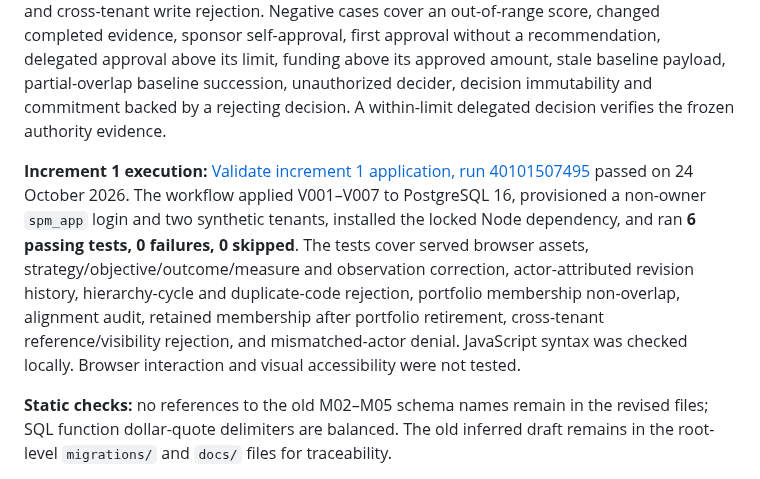
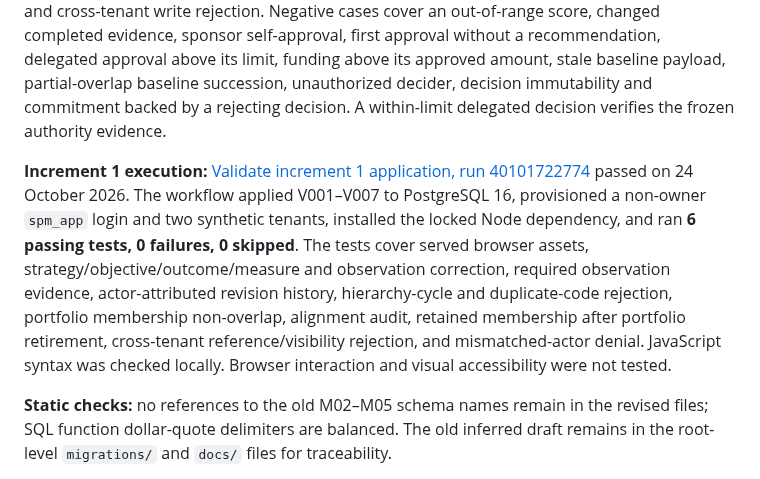
Before and after one commit to squire1310/Strategic_Portfolio_Management, a Markdown page: reconciled-core/docs/validation.md, the part around the change. Drawn GitHub-style.

Commit message:
Record completed Increment 1 local build and CI result

```diff
--- a/reconciled-core/docs/validation.md
+++ b/reconciled-core/docs/validation.md
@@ -4,7 +4,7 @@
 
 The smoke test exercised tenant/member setup, M01 strategy and objective, M02 portfolio and investment category, M03 demand and case revision, M04 normalized scoring, tied ranks and recommendations for both demand and existing investment, M05 investment/decision/funding commitment, M06 baseline approval and supersession, revision history, tenant RLS visibility and cross-tenant write rejection. Negative cases cover an out-of-range score, changed completed evidence, sponsor self-approval, first approval without a recommendation, delegated approval above its limit, funding above its approved amount, stale baseline payload, partial-overlap baseline succession, unauthorized decider, decision immutability and commitment backed by a rejecting decision. A within-limit delegated decision verifies the frozen authority evidence.
 
-**Increment 1 execution:** [Validate increment 1 application, run 40101507495](https://github.com/squire1310/Strategic_Portfolio_Management/actions/runs/40101507495) passed on 24 October 2026. The workflow applied V001–V007 to PostgreSQL 16, provisioned a non-owner `spm_app` login and two synthetic tenants, installed the locked Node dependency, and ran **6 passing tests, 0 failures, 0 skipped**. The tests cover served browser assets, strategy/objective/outcome/measure and observation correction, actor-attributed revision history, hierarchy-cycle and duplicate-code rejection, portfolio membership non-overlap, alignment audit, retained membership after portfolio retirement, cross-tenant reference/visibility rejection, and mismatched-actor denial. JavaScript syntax was checked locally. Browser interaction and visual accessibility were not tested.
+**Increment 1 execution:** [Validate increment 1 application, run 40101722774](https://github.com/squire1310/Strategic_Portfolio_Management/actions/runs/40101722774) passed on 24 October 2026. The workflow applied V001–V007 to PostgreSQL 16, provisioned a non-owner `spm_app` login and two synthetic tenants, installed the locked Node dependency, and ran **6 passing tests, 0 failures, 0 skipped**. The tests cover served browser assets, strategy/objective/outcome/measure and observation correction, required observation evidence, actor-attributed revision history, hierarchy-cycle and duplicate-code rejection, portfolio membership non-overlap, alignment audit, retained membership after portfolio retirement, cross-tenant reference/visibility rejection, and mismatched-actor denial. JavaScript syntax was checked locally. Browser interaction and visual accessibility were not tested.
 
 **Static checks:** no references to the old M02–M05 schema names remain in the revised files; SQL function dollar-quote delimiters are balanced. The old inferred draft remains in the root-level `migrations/` and `docs/` files for traceability.
 
```
